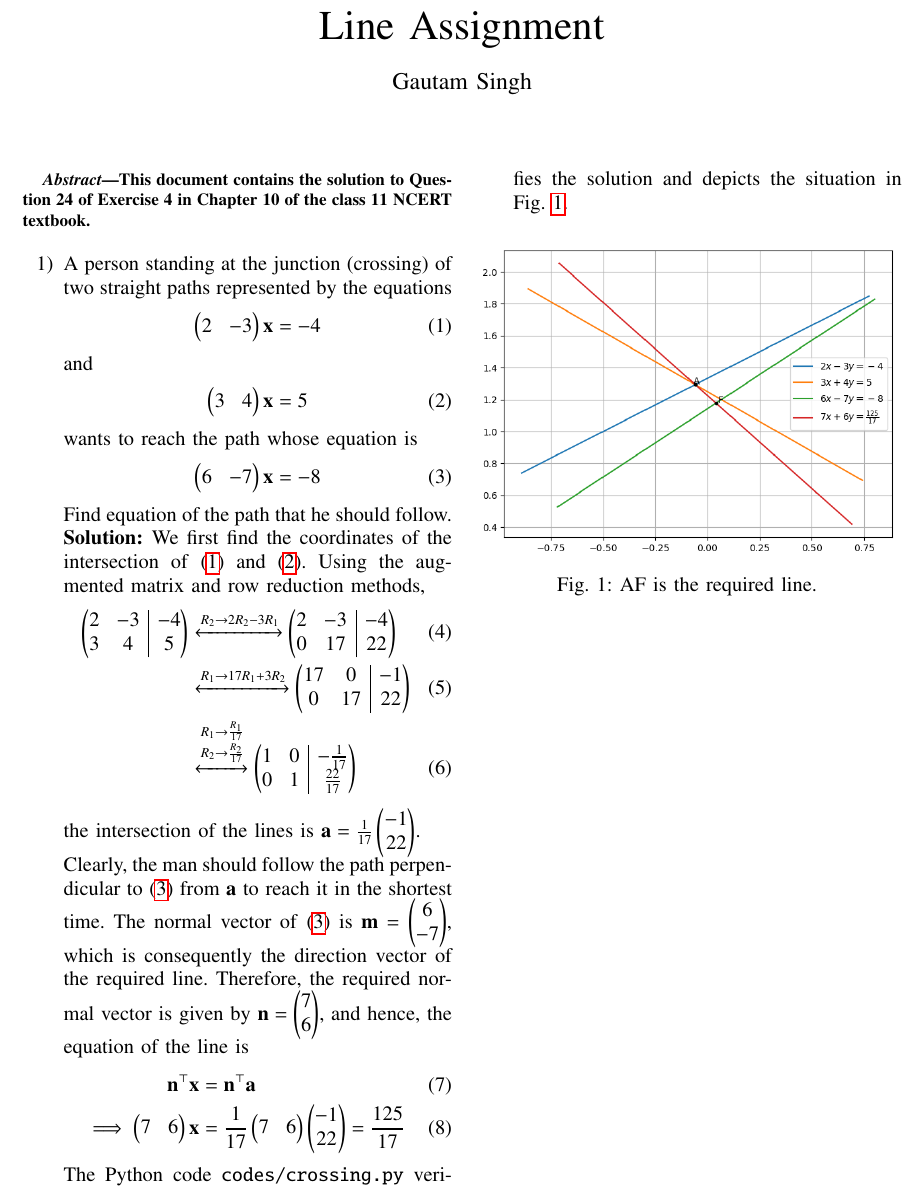
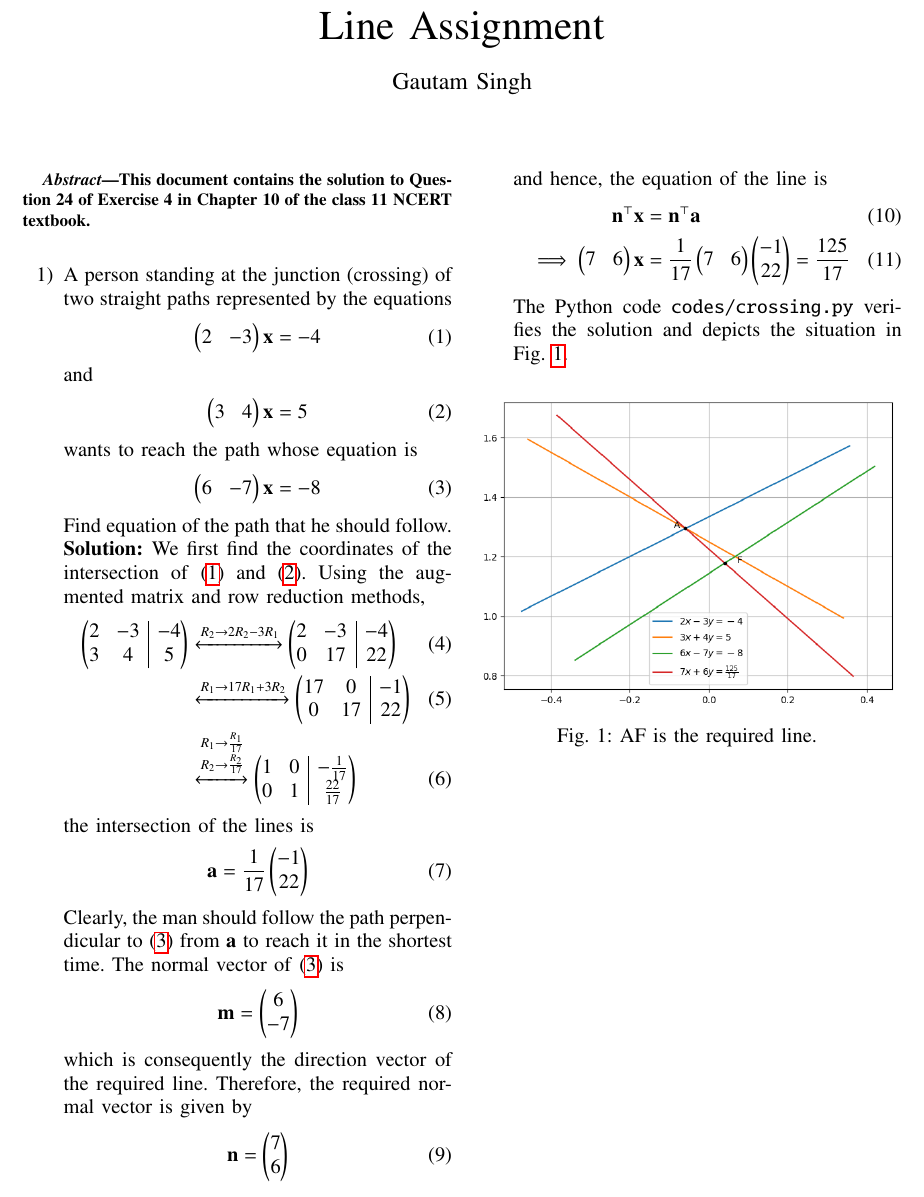
Before and after one commit to goats-9/ee2802, a LaTeX paper (11.10.4.24/main.tex): part of the page, cut so that both start at the same text. Compiled offline with pdfLaTeX.

Commit message:
Edit line assignment

```diff
--- a/11.10.4.24/main.tex
+++ b/11.10.4.24/main.tex
@@ -136,13 +136,24 @@ columns=fullflexible
                       &\xleftrightarrow[]{\substack{R_1\rightarrow\frac{R_1}{17}\\R_2\rightarrow\frac{R_2}{17}}} \myaugvec{2}{1&0&-\frac{1}{17}\\0&1&\frac{22}{17}}
         \label{eq:intersect}
     \end{align}
-    the intersection of the lines is $\vec{a} = \frac{1}{17}\myvec{-1\\22}$.
-
+    the intersection of the lines is
+    \begin{align}
+        \vec{a} = \frac{1}{17}\myvec{-1\\22}
+    \end{align}
     Clearly, the man should follow the path perpendicular to \eqref{eq:L3} from
     $\vec{a}$ to reach it in the shortest time. The normal vector
-    of \eqref{eq:L3} is $\vec{m} = \myvec{6\\-7}$, which is consequently the
-    direction vector of the required line. Therefore, the required normal vector
-    is given by $\vec{n} = \myvec{7\\6}$, and hence, the equation of the line is
+    of \eqref{eq:L3} is
+    \begin{align}
+        \vec{m} = \myvec{6\\-7}
+        \label{eq:L3-norm}
+    \end{align}
+    which is consequently the direction vector of the required line. Therefore,
+    the required normal vector is given by
+    \begin{align}
+        \vec{n} = \myvec{7\\6}
+        \label{eq:L4-norm}
+    \end{align}
+    and hence, the equation of the line is
     \begin{align}
         \vec{n}^\top\vec{x} &= \vec{n}^\top\vec{a} \\
         \implies \myvec{7&6}\vec{x} &= \frac{1}{17}\myvec{7&6}\myvec{-1\\22} = \frac{125}{17}
```
Also changed, not shown: 11.10.4.24/figs/crossing.png, 11.10.4.24/main.pdf.
